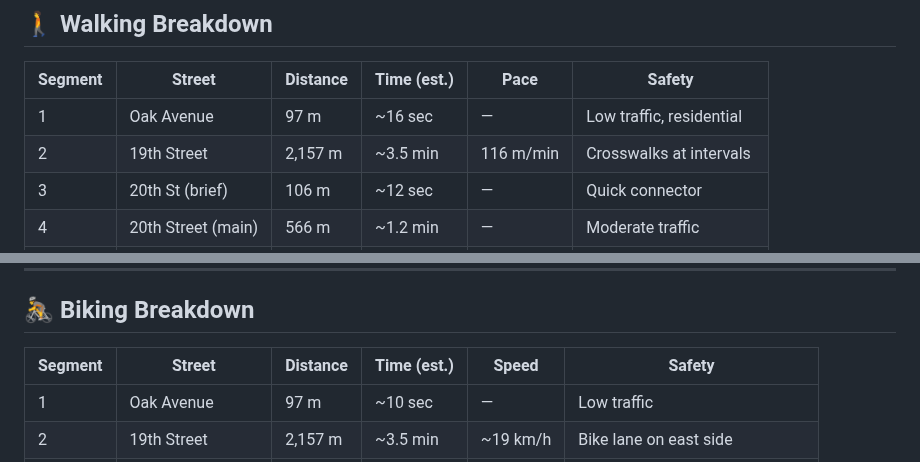
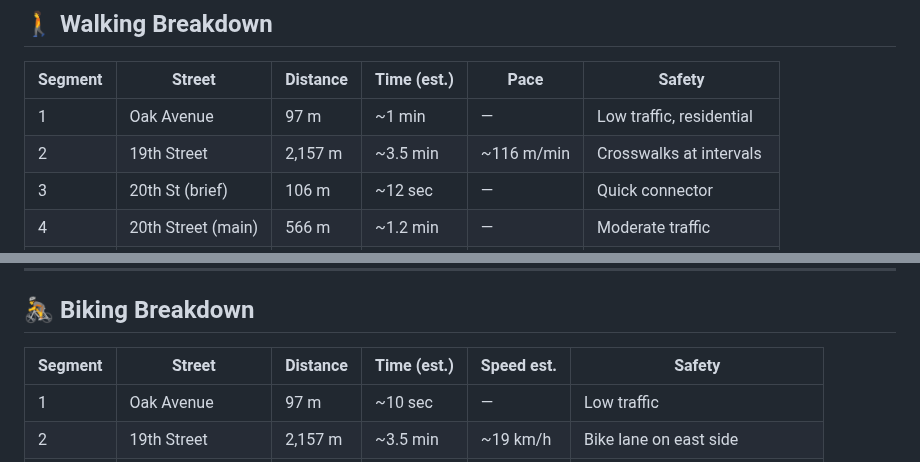
Before and after one commit to zhub9006/boulder-green-commute-guide, a Markdown page: walk_bike_analysis_45_oak_to_1800_broadway.md, 2 parts joined by grey strips. Rendered like a GitHub page.

Commit message:
Update detailed walk/bike segment analysis with latest verified data

```diff
--- a/walk_bike_analysis_45_oak_to_1800_broadway.md
+++ b/walk_bike_analysis_45_oak_to_1800_broadway.md
@@ -20,8 +20,8 @@
 
 | Segment | Street | Distance | Time (est.) | Pace | Safety |
 |---------|--------|----------|-------------|------|--------|
-| 1 | Oak Avenue | 97 m | ~16 sec | — | Low traffic, residential |
-| 2 | 19th Street | 2,157 m | ~3.5 min | 116 m/min | Crosswalks at intervals |
+| 1 | Oak Avenue | 97 m | ~1 min | — | Low traffic, residential |
+| 2 | 19th Street | 2,157 m | ~3.5 min | ~116 m/min | Crosswalks at intervals |
 | 3 | 20th St (brief) | 106 m | ~12 sec | — | Quick connector |
 | 4 | 20th Street (main) | 566 m | ~1.2 min | — | Moderate traffic |
 | 5 | Pearl Street | 216 m | ~26 sec | — | Pedestrian-heavy, slow |
@@ -35,8 +35,8 @@
 
 ## 🚴 Biking Breakdown
 
-| Segment | Street | Distance | Time (est.) | Speed | Safety |
-|---------|--------|----------|-------------|-------|--------|
+| Segment | Street | Distance | Time (est.) | Speed est. | Safety |
+|---------|--------|----------|-------------|-----------|--------|
 | 1 | Oak Avenue | 97 m | ~10 sec | — | Low traffic |
 | 2 | 19th Street | 2,157 m | ~3.5 min | ~19 km/h | Bike lane on east side |
 | 3 | 20th St (brief) | 106 m | ~7 sec | — | Quick connector |
```
Also changed, not shown: other parts of walk_bike_analysis_45_oak_to_1800_broadway.md (+1 -1 lines).
